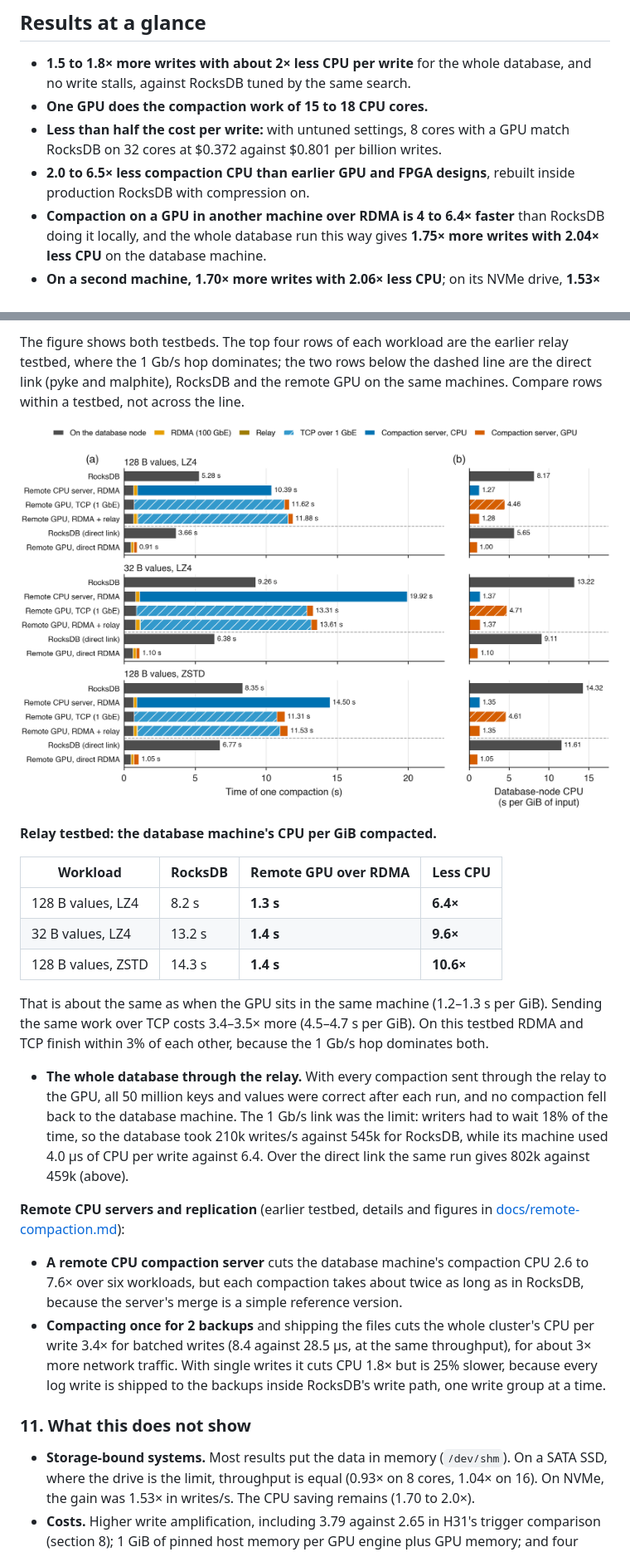
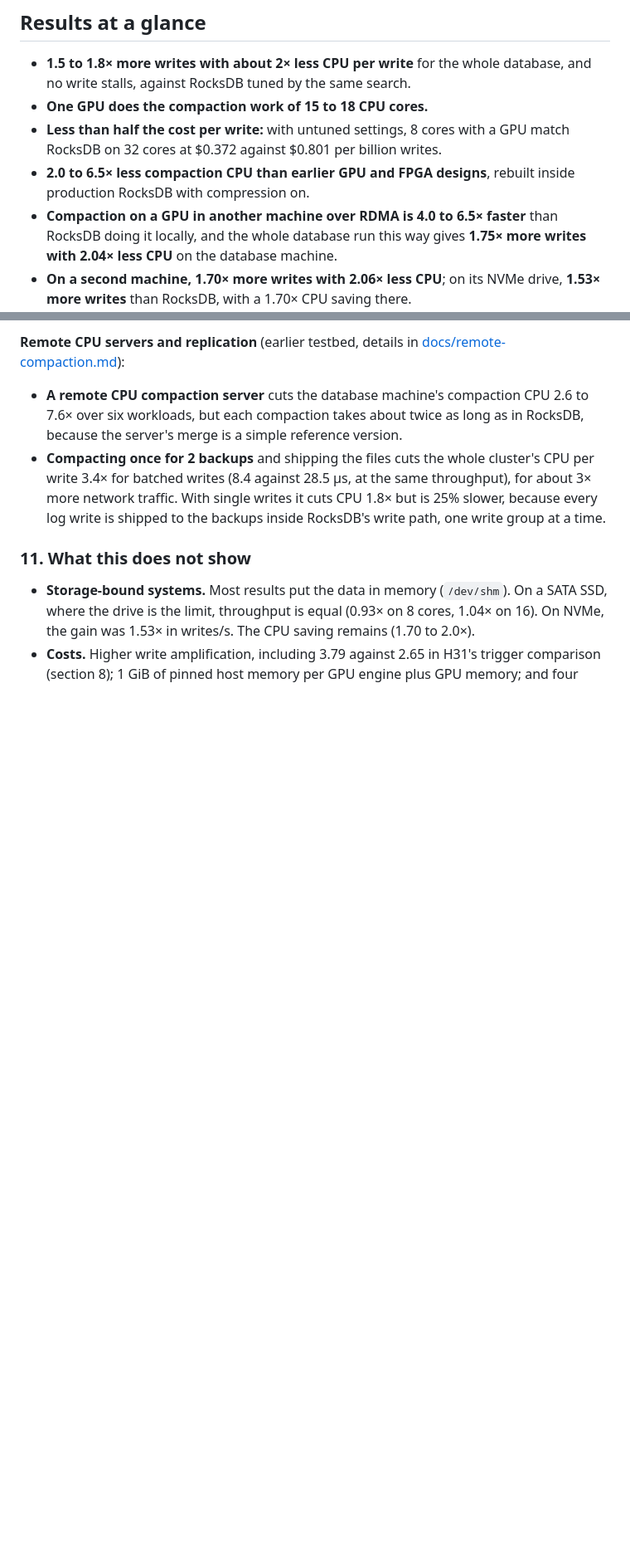
Before and after one commit to saifaldin14/lsm-tree, a Markdown page: README.md, 2 parts joined by grey strips. Shown at 83% size. Drawn GitHub-style; pictures changed too: publication/figures/fig23_rdma_gpu.png; blank space fills up the shorter version.

```diff
--- a/README.md
+++ b/README.md
@@ -19,7 +19,7 @@ moves compaction in RocksDB 11.8 onto an NVIDIA GPU.
   GPU match RocksDB on 32 cores at $0.372 against $0.801 per billion writes.
 - **2.0 to 6.5× less compaction CPU than earlier GPU and FPGA designs**, rebuilt inside
   production RocksDB with compression on.
-- **Compaction on a GPU in another machine over RDMA is 4 to 6.4× faster** than RocksDB
+- **Compaction on a GPU in another machine over RDMA is 4.0 to 6.5× faster** than RocksDB
   doing it locally, and the whole database run this way gives **1.75× more writes with
   2.04× less CPU** on the database machine.
 - **On a second machine, 1.70× more writes with 2.06× less CPU**; on its NVMe drive, **1.53×
@@ -563,31 +553,5 @@ direct link the remote GPU is faster than RocksDB on its own machine.
 
-The figure shows both testbeds. The top four rows of each workload are the earlier relay
-testbed, where the 1 Gb/s hop dominates; the two rows below the dashed line are the direct
-link (pyke and malphite), RocksDB and the remote GPU on the same machines. Compare rows
-within a testbed, not across the line.
-
-![GPU compaction over RDMA, relay and direct testbeds](publication/figures/fig23_rdma_gpu.png)
-
-**Relay testbed: the database machine's CPU per GiB compacted.**
-
-| Workload | RocksDB | Remote GPU over RDMA | Less CPU |
-|---|---|---|---|
-| 128 B values, LZ4 | 8.2 s | **1.3 s** | **6.4×** |
-| 32 B values, LZ4 | 13.2 s | **1.4 s** | **9.6×** |
-| 128 B values, ZSTD | 14.3 s | **1.4 s** | **10.6×** |
-
-That is about the same as when the GPU sits in the same machine (1.2–1.3 s per GiB).
-Sending the same work over TCP costs 3.4–3.5× more (4.5–4.7 s per GiB). On this testbed
-RDMA and TCP finish within 3% of each other, because the 1 Gb/s hop dominates both.
-
-- **The whole database through the relay.** With every compaction sent through the relay
-  to the GPU, all 50 million keys and values were correct after each run, and no
-  compaction fell back to the database machine. The 1 Gb/s link was the limit: writers
-  had to wait 18% of the time, so the database took 210k writes/s against 545k for
-  RocksDB, while its machine used 4.0 µs of CPU per write against 6.4. Over the direct
-  link the same run gives 802k against 459k (above).
-
-**Remote CPU servers and replication** (earlier testbed, details and figures in
+**Remote CPU servers and replication** (earlier testbed, details in
 [docs/remote-compaction.md](docs/remote-compaction.md)):
 
 - **A remote CPU compaction server** cuts the database machine's compaction CPU 2.6 to
```
Also changed, not shown: other parts of README.md (+31 -41 lines), docs/remote-compaction.md (+6 -0 lines), publication/RELATED-WORK.md (+4 -2 lines), publication/figures/fig24_rdma_direct.png (added), 3 other files.
